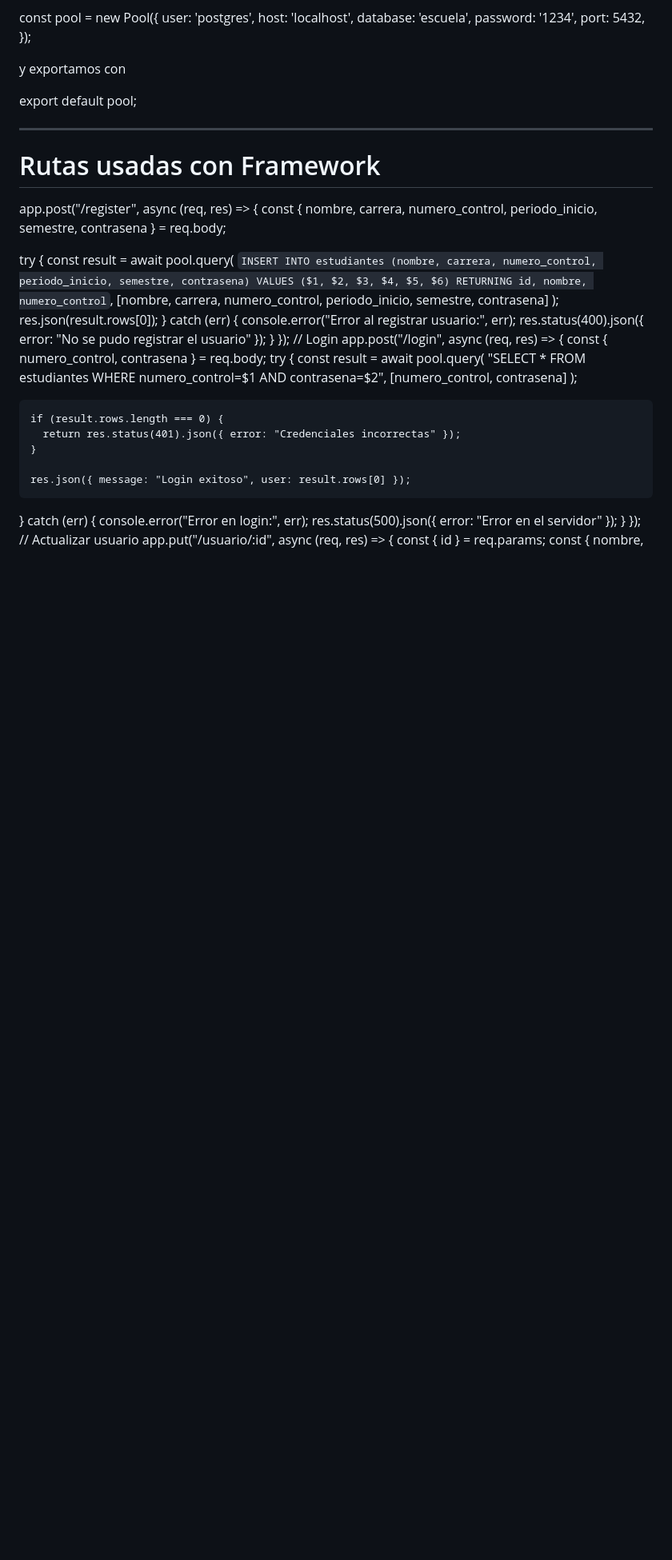
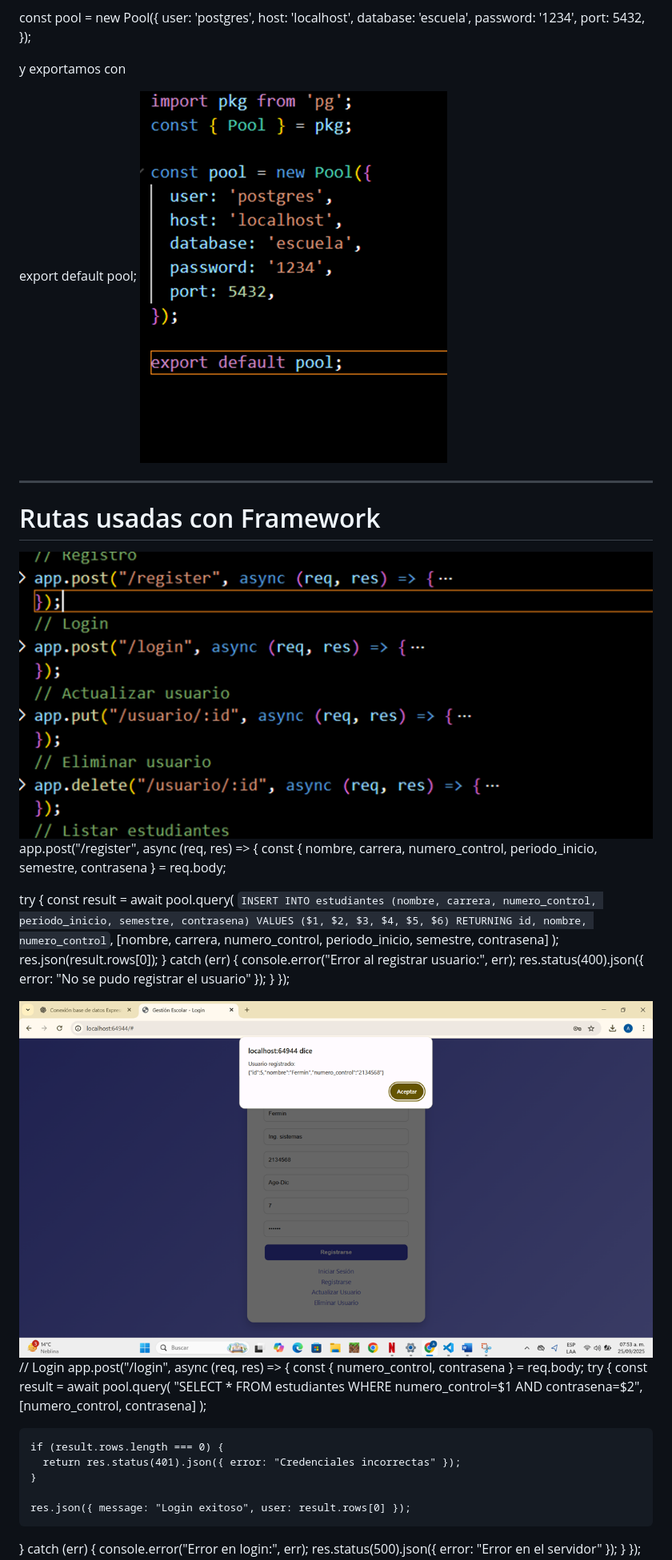
Before and after one commit to Cristofer66X6/Escuela, a Markdown page: README.md, the part around the change printed below. Shown: that part at 80% size. Drawn GitHub-style; pictures changed too: image-1.png (added), image-2.png (added), image-3.png (added); blank space fills up the shorter version.

```diff
--- a/README.md
+++ b/README.md
@@ -232,11 +232,12 @@ const pool = new Pool({
 y exportamos con
 
 export default pool;
+![alt text](image-1.png)
 
 _______________________________________________________________________________________________________
 
 # Rutas usadas con Framework
-
+![alt text](image-2.png)
 app.post("/register", async (req, res) => {
   const { nombre, carrera, numero_control, periodo_inicio, semestre, contrasena } = req.body;
 
@@ -252,6 +253,8 @@ app.post("/register", async (req, res) => {
     res.status(400).json({ error: "No se pudo registrar el usuario" });
   }
 });
+
+![alt text](image-3.png)
 // Login
 app.post("/login", async (req, res) => {
   const { numero_control, contrasena } = req.body;
```
Also changed, not shown: other parts of README.md (+6 -0 lines), image-4.png (added), image-5.png (added), image-6.png (added), 1 other file.
